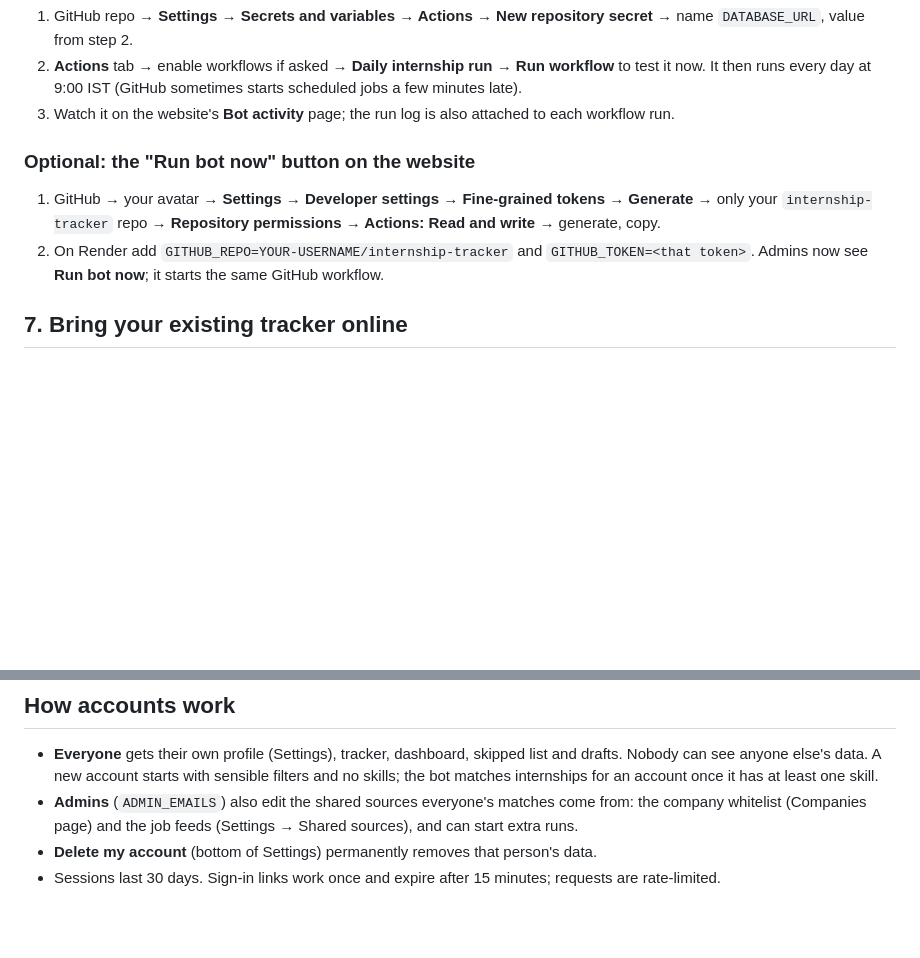
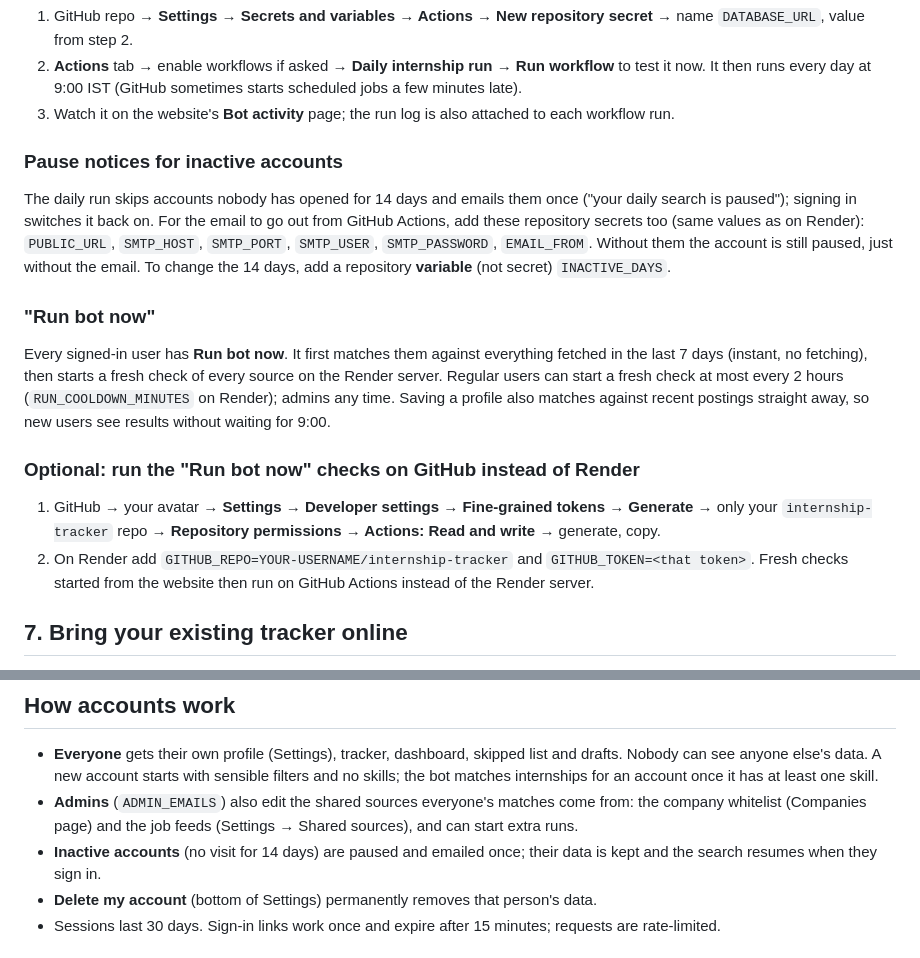
Before and after one commit to DhruvMalviya0/Internship-tracker, a Markdown page: DEPLOY.md, 2 parts joined by grey strips. Drawn GitHub-style; blank space fills up the shorter version.

Commit message:
Document Run bot now and inactivity pausing
Co-Authored-By: Claude Opus 5.5 <noreply@anthropic.com>

```diff
--- a/DEPLOY.md
+++ b/DEPLOY.md
@@ -88,12 +88,27 @@ If you set `PUBLIC_URL` after the first deploy, Render redeploys automatically.
    It then runs every day at 9:00 IST (GitHub sometimes starts scheduled jobs a few minutes late).
 3. Watch it on the website's **Bot activity** page; the run log is also attached to each workflow run.
 
-### Optional: the "Run bot now" button on the website
+### Pause notices for inactive accounts
+
+The daily run skips accounts nobody has opened for 14 days and emails them once ("your daily search is
+paused"); signing in switches it back on. For the email to go out from GitHub Actions, add these repository
+secrets too (same values as on Render): `PUBLIC_URL`, `SMTP_HOST`, `SMTP_PORT`, `SMTP_USER`, `SMTP_PASSWORD`,
+`EMAIL_FROM`. Without them the account is still paused, just without the email. To change the 14 days, add a
+repository **variable** (not secret) `INACTIVE_DAYS`.
+
+### "Run bot now"
+
+Every signed-in user has **Run bot now**. It first matches them against everything fetched in the last 7 days
+(instant, no fetching), then starts a fresh check of every source on the Render server. Regular users can start
+a fresh check at most every 2 hours (`RUN_COOLDOWN_MINUTES` on Render); admins any time. Saving a profile also
+matches against recent postings straight away, so new users see results without waiting for 9:00.
+
+### Optional: run the "Run bot now" checks on GitHub instead of Render
 
 1. GitHub → your avatar → **Settings → Developer settings → Fine-grained tokens → Generate** → only your
    `internship-tracker` repo → **Repository permissions → Actions: Read and write** → generate, copy.
 2. On Render add `GITHUB_REPO=YOUR-USERNAME/internship-tracker` and `GITHUB_TOKEN=<that token>`.
-   Admins now see **Run bot now**; it starts the same GitHub workflow.
+   Fresh checks started from the website then run on GitHub Actions instead of the Render server.
 
 ## 7. Bring your existing tracker online
 
@@ -127,6 +142,8 @@ powershell -ExecutionPolicy Bypass -File scripts\schedule_windows.ps1 -Remove
   an account once it has at least one skill.
 - **Admins** (`ADMIN_EMAILS`) also edit the shared sources everyone's matches come from: the company
   whitelist (Companies page) and the job feeds (Settings → Shared sources), and can start extra runs.
+- **Inactive accounts** (no visit for 14 days) are paused and emailed once; their data is kept and the search
+  resumes when they sign in.
 - **Delete my account** (bottom of Settings) permanently removes that person's data.
 - Sessions last 30 days. Sign-in links work once and expire after 15 minutes; requests are rate-limited.
 
```
